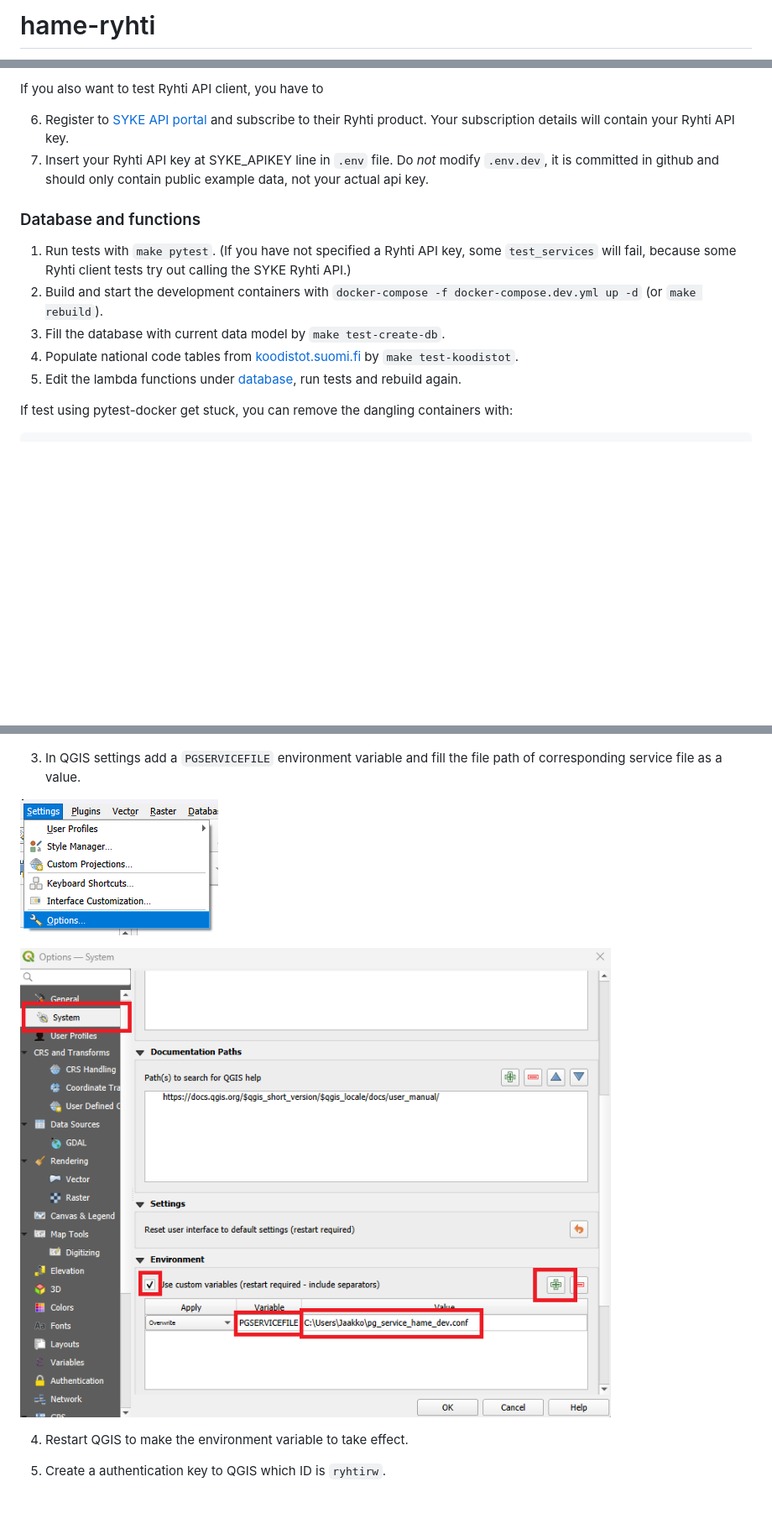
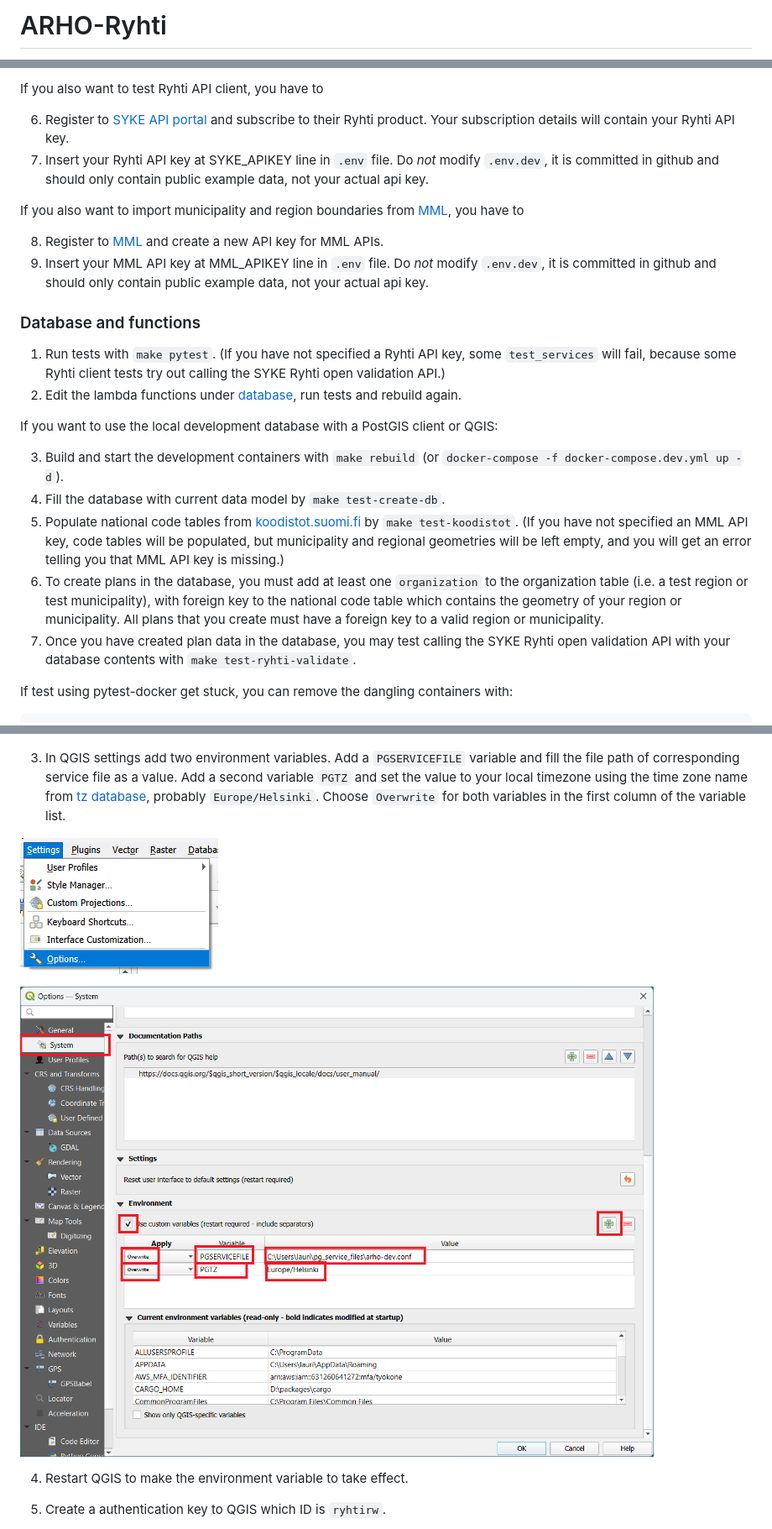
Before and after one commit to GispoCoding/arho-qgis-plugin, a Markdown page: backend/README.md, 3 parts joined by grey strips. Shown at 84% size. Rendered like a GitHub page; pictures changed too: backend/docs/img/qgis-environment-variables.png (added), backend/docs/img/qgis-pgservicefile-environment-variable.png (deleted); blank space fills up the shorter version.

```diff
--- a/backend/README.md
+++ b/backend/README.md
@@ -1,2 +1,2 @@
-# hame-ryhti
+# ARHO-Ryhti
 
@@ -56,13 +61,24 @@ If you also want to test Ryhti API client, you have to
 6. Register to [SYKE API portal](https://api-developer.ymparisto.fi) and subscribe to their Ryhti product. Your subscription details will contain your Ryhti API key.
 7. Insert your Ryhti API key at SYKE_APIKEY line in `.env` file. Do *not* modify `.env.dev`, it is committed in github and should only contain public example data, not your actual api key.
 
+If you also want to import municipality and region boundaries from [MML](https://www.maanmittauslaitos.fi/), you have to
+
+8. Register to [MML](https://www.maanmittauslaitos.fi/rajapinnat/api-avaimen-ohje) and create a new API key for MML APIs.
+9. Insert your MML API key at MML_APIKEY line in `.env` file. Do *not* modify `.env.dev`, it is committed in github and should only contain public example data, not your actual api key.
+
 ### Database and functions
 
-1. Run tests with `make pytest`. (If you have not specified a Ryhti API key, some `test_services` will fail, because some Ryhti client tests try out calling the SYKE Ryhti API.)
-2. Build and start the development containers with `docker-compose -f docker-compose.dev.yml up -d` (or `make rebuild`).
-3. Fill the database with current data model by `make test-create-db`.
-4. Populate national code tables from [koodistot.suomi.fi](https://koodistot.suomi.fi) by `make test-koodistot`.
-5. Edit the lambda functions under [database](./database), run tests and rebuild again.
+1. Run tests with `make pytest`. (If you have not specified a Ryhti API key, some `test_services` will fail, because some Ryhti client tests try out calling the SYKE Ryhti open validation API.)
+2. Edit the lambda functions under [database](./database), run tests and rebuild again.
+
+If you want to use the local development database with a PostGIS client or QGIS:
+
+3. Build and start the development containers with `make rebuild` (or `docker-compose -f docker-compose.dev.yml up -d`).
+4. Fill the database with current data model by `make test-create-db`.
+5. Populate national code tables from [koodistot.suomi.fi](https://koodistot.suomi.fi) by `make test-koodistot`. (If you have not specified an MML API key, code tables will be populated, but municipality and regional geometries will be left empty, and you will get an error telling you that
+MML API key is missing.)
+6. To create plans in the database, you must add at least one `organization` to the organization table (i.e. a test region or test municipality), with foreign key to the national code table which contains the geometry of your region or municipality. All plans that you create must have a foreign key to a valid region or municipality.
+7. Once you have created plan data in the database, you may test calling the SYKE Ryhti open validation API with your database contents with `make test-ryhti-validate`.
 
 If test using pytest-docker get stuck, you can remove the dangling containers with:
 
@@ -176,11 +193,11 @@ NOTE: the Postgres service file for the dev environment is also included in in t
 
 ![screenshot of new profile menu](docs/img/qgis-new-profile.png)
 
-3. In QGIS settings add a `PGSERVICEFILE` environment variable and fill the file path of corresponding service file as a value.
+3. In QGIS settings add two environment variables. Add a `PGSERVICEFILE` variable and fill the file path of corresponding service file as a value. Add a second variable `PGTZ` and set the value to your local timezone using the time zone name from [tz database](https://en.wikipedia.org/wiki/List_of_tz_database_time_zones), probably `Europe/Helsinki`. Choose `Overwrite` for both variables in the first column of the variable list.
 
 ![screenshot of menu location](docs/img/qgis-settings.png)
 
-![screenshot of the setting dialog](docs/img/qgis-pgservicefile-environment-variable.png)
+![screenshot of the setting dialog](docs/img/qgis-environment-variables.png)
 
 4. Restart QGIS to make the environment variable to take effect.
 
```
Also changed, not shown: other parts of backend/README.md (+24 -15 lines), backend/infra/README.md (+18 -15 lines), 11 other files.
